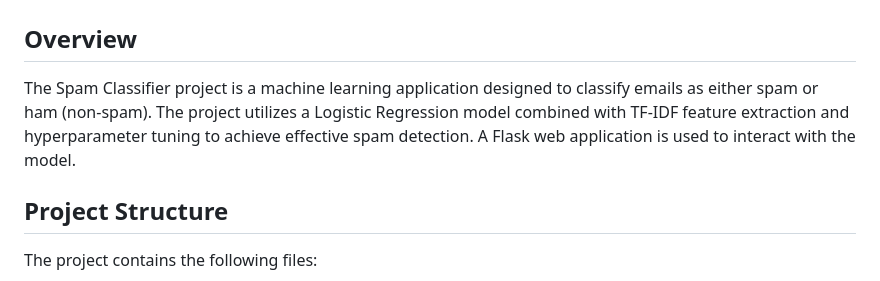
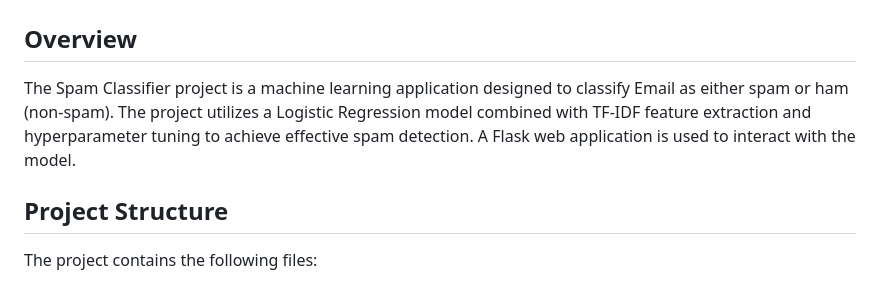
Before and after one commit to Pkanagalakshmi/Spam-Classifier, a Markdown page: README.md, the part around the change. GitHub-like rendering.

```diff
--- a/README.md
+++ b/README.md
@@ -5,7 +5,7 @@ Certainly! Here’s an updated `README.md` with detailed explanations for each c
 # Spam Classifier
 
 ## Overview
-The Spam Classifier project is a machine learning application designed to classify emails as either spam or ham (non-spam). The project utilizes a Logistic Regression model combined with TF-IDF feature extraction and hyperparameter tuning to achieve effective spam detection. A Flask web application is used to interact with the model.
+The Spam Classifier project is a machine learning application designed to classify Email as either spam or ham (non-spam). The project utilizes a Logistic Regression model combined with TF-IDF feature extraction and hyperparameter tuning to achieve effective spam detection. A Flask web application is used to interact with the model.
 
 ## Project Structure
 The project contains the following files:
```
